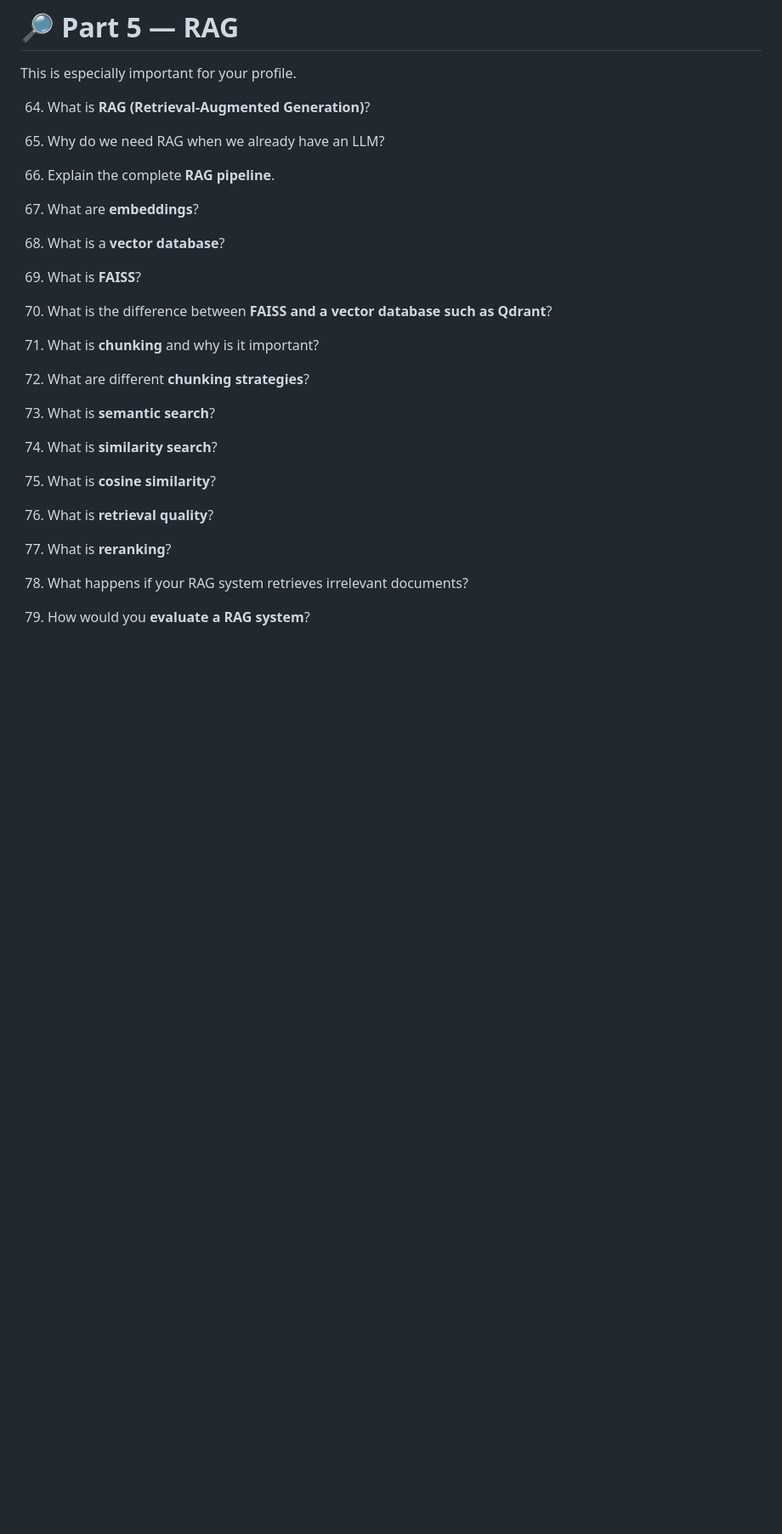
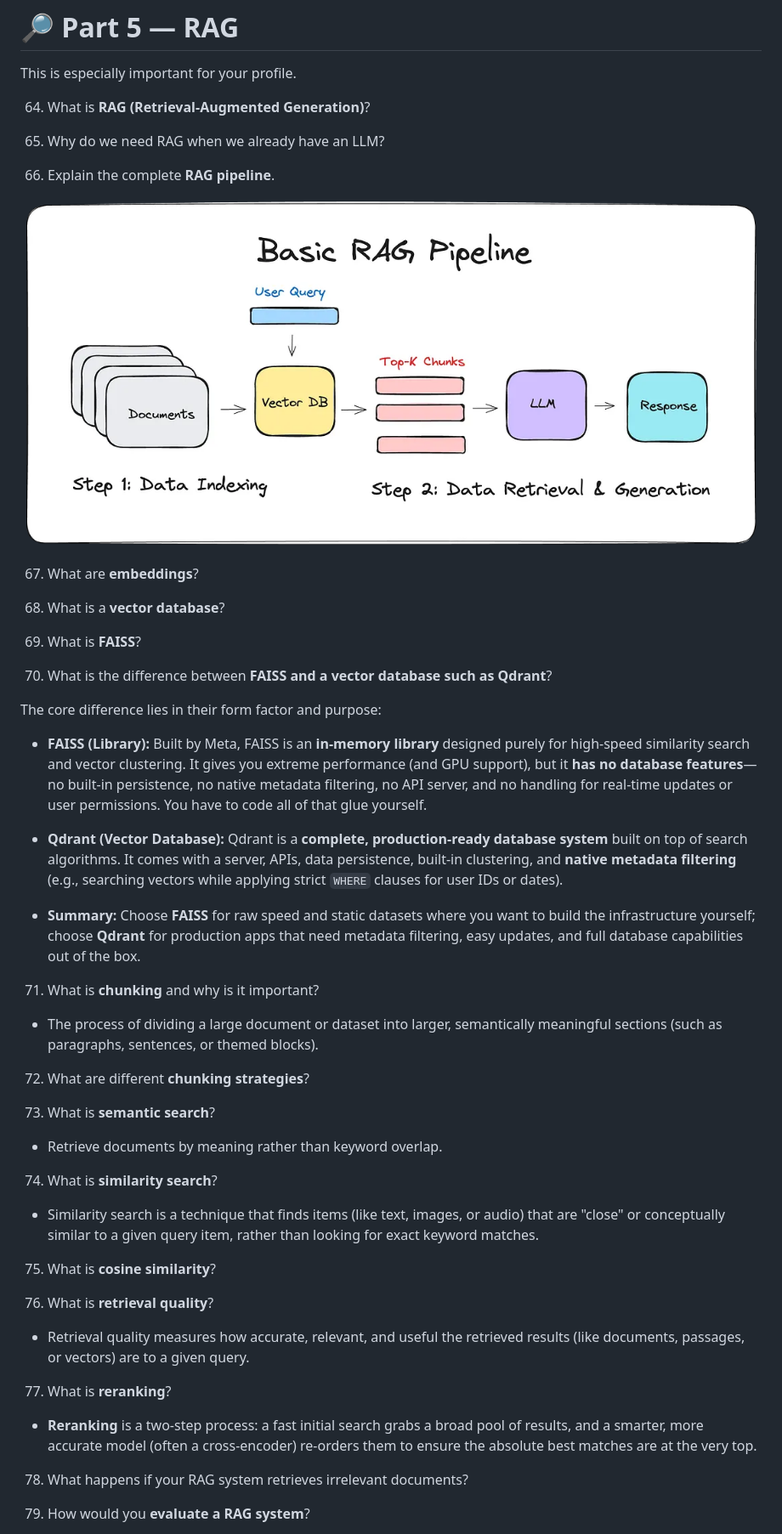
Before and after one commit to mohalkarushikesh/switch, a Markdown page: interview_ques.md, the part around the change printed below. Shown: that part at 85% size. Drawn GitHub-style; pictures changed too: assets/rag_pipeline.png (added); blank space fills up the shorter version.

Commit message:
Updated Interview Ques Ans

```diff
--- a/interview_ques.md
+++ b/interview_ques.md
@@ -161,6 +161,8 @@ This is especially important for your profile.
 
 66. Explain the complete **RAG pipeline**.
 
+   ![RAG Pipeline](/assets/rag_pipeline.png)
+
 67. What are **embeddings**?
 
 68. What is a **vector database**?
@@ -169,19 +171,36 @@ This is especially important for your profile.
 
 70. What is the difference between **FAISS and a vector database such as Qdrant**?
 
+The core difference lies in their form factor and purpose:
+
+* **FAISS (Library):** Built by Meta, FAISS is an **in-memory library** designed purely for high-speed similarity search and vector clustering. It gives you extreme performance (and GPU support), but it **has no database features**—no built-in persistence, no native metadata filtering, no API server, and no handling for real-time updates or user permissions. You have to code all of that glue yourself.
+* **Qdrant (Vector Database):** Qdrant is a **complete, production-ready database system** built on top of search algorithms. It comes with a server, APIs, data persistence, built-in clustering, and **native metadata filtering** (e.g., searching vectors while applying strict `WHERE` clauses for user IDs or dates).
+
+* **Summary:** Choose **FAISS** for raw speed and static datasets where you want to build the infrastructure yourself; choose **Qdrant** for production apps that need metadata filtering, easy updates, and full database capabilities out of the box.
+
 71. What is **chunking** and why is it important?
+
+* The process of dividing a large document or dataset into larger, semantically meaningful sections (such as paragraphs, sentences, or themed blocks).
 
 72. What are different **chunking strategies**?
 
 73. What is **semantic search**?
 
+* Retrieve documents by meaning rather than keyword overlap.
+
 74. What is **similarity search**?
+
+* Similarity search is a technique that finds items (like text, images, or audio) that are "close" or conceptually similar to a given query item, rather than looking for exact keyword matches.
 
 75. What is **cosine similarity**?
 
 76. What is **retrieval quality**?
 
+* Retrieval quality measures how accurate, relevant, and useful the retrieved results (like documents, passages, or vectors) are to a given query.
+
 77. What is **reranking**?
+
+* **Reranking** is a two-step process: a fast initial search grabs a broad pool of results, and a smarter, more accurate model (often a cross-encoder) re-orders them to ensure the absolute best matches are at the very top.
 
 78. What happens if your RAG system retrieves irrelevant documents?
 
```
Also changed, not shown: other parts of interview_ques.md (+16 -0 lines).
